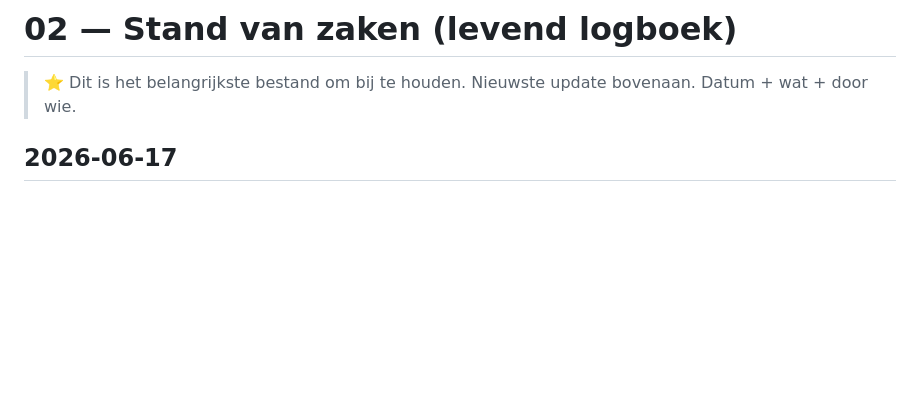
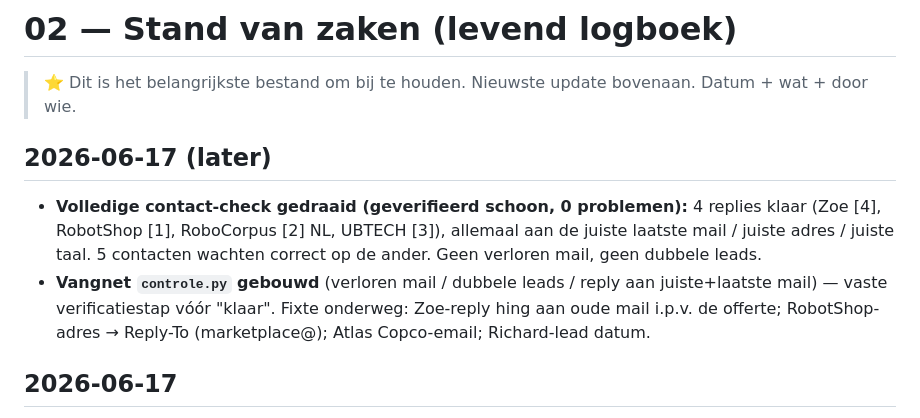
Before and after one commit to fredved1/botlease.nl, a Markdown page: docs/handboek/02-stand-van-zaken.md, the part around the change. GitHub-like rendering; blank space fills up the shorter version.

Commit message:
Handboek: geverifieerde contact-stand 17/6 vastgelegd (4 replies klaar, controle schoon)

```diff
--- a/docs/handboek/02-stand-van-zaken.md
+++ b/docs/handboek/02-stand-van-zaken.md
@@ -1,6 +1,10 @@
 # 02 — Stand van zaken (levend logboek)
 
 > ⭐ Dit is het belangrijkste bestand om bij te houden. Nieuwste update bovenaan. Datum + wat + door wie.
+
+## 2026-06-17 (later)
+- **Volledige contact-check gedraaid (geverifieerd schoon, 0 problemen):** 4 replies klaar (Zoe [4], RobotShop [1], RoboCorpus [2] NL, UBTECH [3]), allemaal aan de juiste laatste mail / juiste adres / juiste taal. 5 contacten wachten correct op de ander. Geen verloren mail, geen dubbele leads.
+- **Vangnet `controle.py` gebouwd** (verloren mail / dubbele leads / reply aan juiste+laatste mail) — vaste verificatiestap vóór "klaar". Fixte onderweg: Zoe-reply hing aan oude mail i.p.v. de offerte; RobotShop-adres → Reply-To (marketplace@); Atlas Copco-email; Richard-lead datum.
 
 ## 2026-06-17
 - **⭐ UNITREE-OFFERTE BINNEN (Zoe, 16/6):** G1 EDU U1 $28.900/unit, U2 $36.900/unit + $1.500 shipping (CPT, 100% vooruit, 4-5 wk). Verwerkt in businessplan §5b + `docs/leveranciers/unitree-offerte-2026-06-16.md`. **Vondst:** echte prijs (~€28-35k landed) is hóger dan de €23k op de site → leaseprijs/positionering heroverwegen zodra EU-prijzen (RobotShop/Synergy) ernaast liggen.
```
